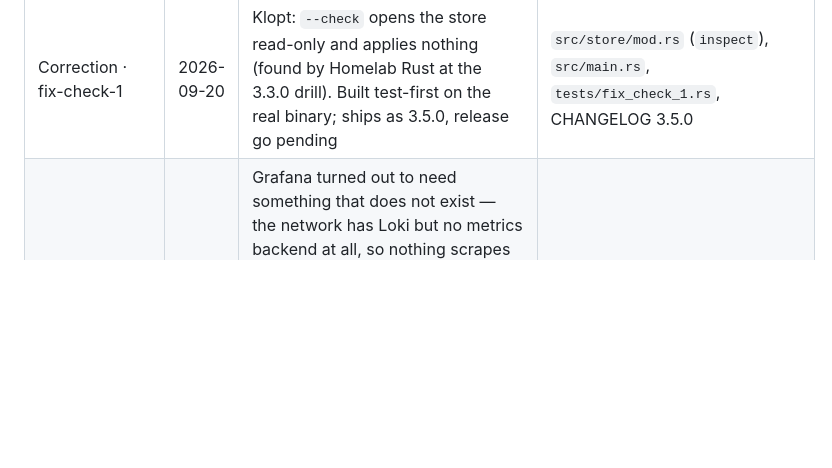
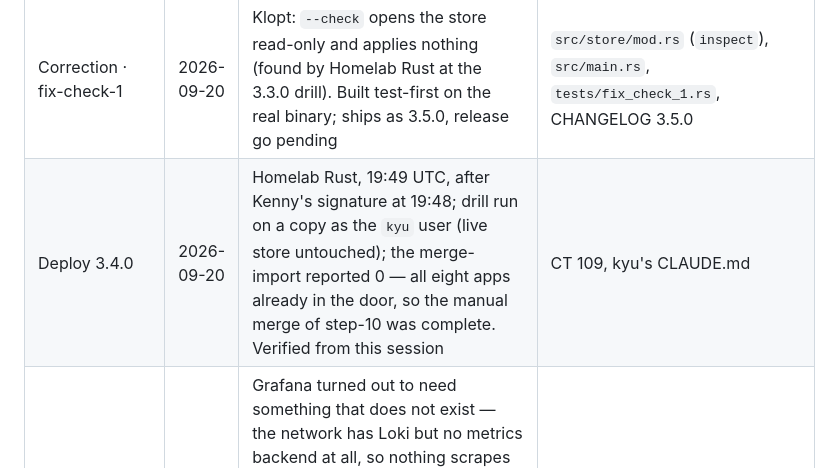
Before and after one commit to kennypassenier/kyu, a Markdown page: docs/REALIZATION_PLAN.md, the part around the change. Rendered like a GitHub page; blank space fills up the shorter version.

```diff
--- a/docs/REALIZATION_PLAN.md
+++ b/docs/REALIZATION_PLAN.md
@@ -66,6 +66,7 @@ record.
 | Mini-round · merge-import | 2026-09-20 | Kenny: "ja, merge-import in 3.3.0" — 3.3.0 was already tagged on his earlier go, so it ships as 3.4.0 with the same "tag after green CI" go. Import of the 2.x `apps` table at every start, by name; two tests red first (`left: 0, right: 1`) | `src/kit.rs`, `tests/door_import.rs`, FEATURES.md W2 amendment, CHANGELOG 3.4.0 |
 | Release 3.4.0 | 2026-09-20 | Kenny's "tag na groene CI" go applied to the version carrying the merge-import. Tagged `e03a2a7` (CI green, all four jobs), release workflow green in 5 min 38 s, asset verified from the download. Signing is Kenny's; the CT 109 deploy with the fix-state-1 drill is Homelab Rust's | tag `v3.4.0`, GitHub release |
 | Correction · fix-check-1 | 2026-09-20 | Klopt: `--check` opens the store read-only and applies nothing (found by Homelab Rust at the 3.3.0 drill). Built test-first on the real binary; ships as 3.5.0, release go pending | `src/store/mod.rs` (`inspect`), `src/main.rs`, `tests/fix_check_1.rs`, CHANGELOG 3.5.0 |
+| Deploy 3.4.0 | 2026-09-20 | Homelab Rust, 19:49 UTC, after Kenny's signature at 19:48; drill run on a copy as the `kyu` user (live store untouched); the merge-import reported 0 — all eight apps already in the door, so the manual merge of step-10 was complete. Verified from this session | CT 109, kyu's CLAUDE.md |
 | Monitoring | 2026-08-29 | Grafana turned out to need something that does not exist — the network has Loki but no metrics backend at all, so nothing scrapes Prometheus-format metrics. Handed to the homelab conversation as its own infrastructure decision. Uptime Kuma check set by Kenny and then **proven** by taking the hub down for 107 s: two failed segments, alarm raised | memory `metrics-backend-gap`; Uptime Kuma check on `10.10.10.9:8080/healthz` |
 
 ## L0 · Walking skeleton + enforcement — [meta]
```
Also changed, not shown: CLAUDE.md (+2 -2 lines), docs/CORRECTIONS.md (+3 -0 lines).
